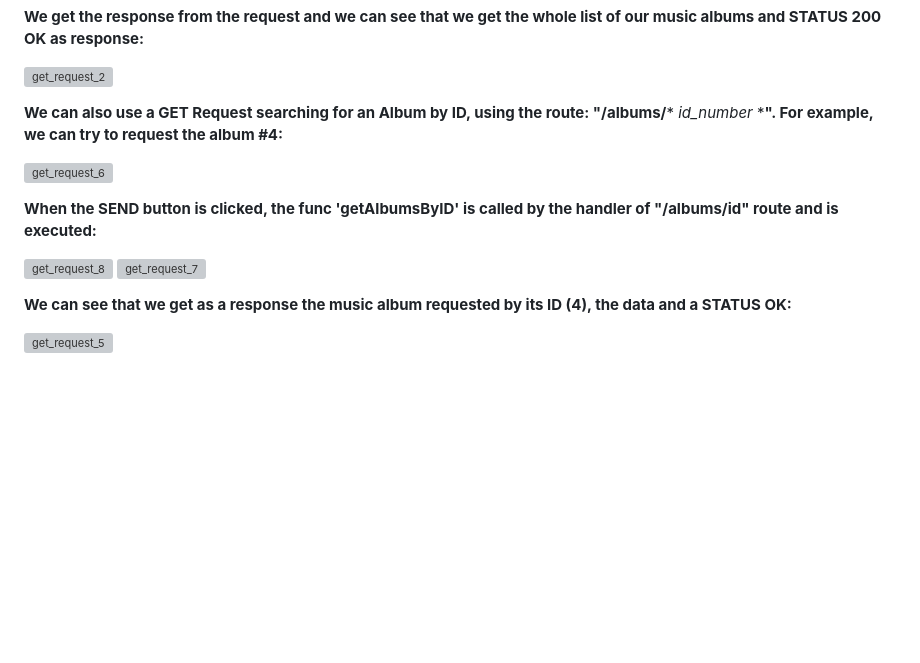
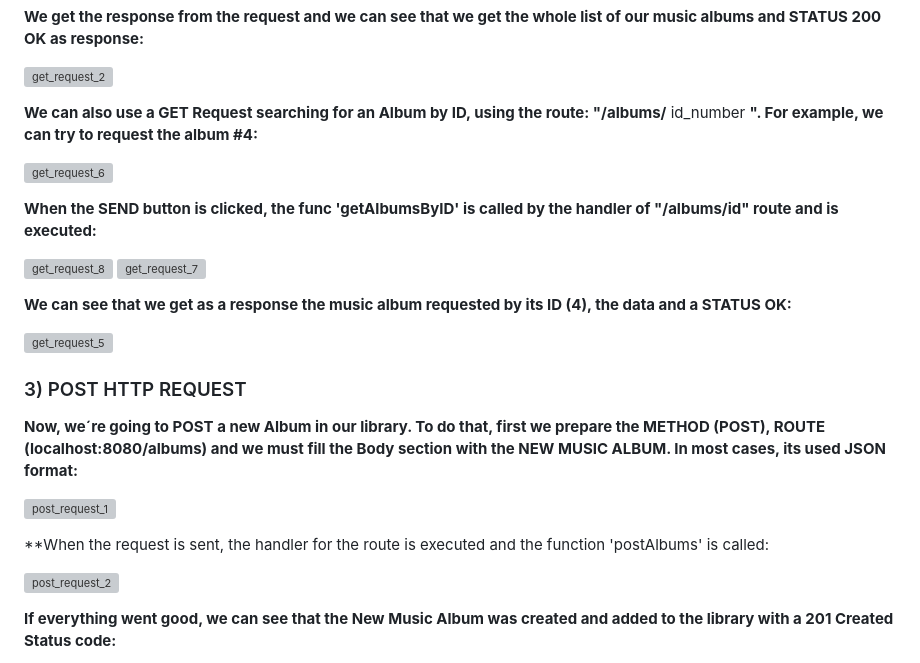
Before and after one commit to zetacoder/Music_Library_API_REST_GIN, a Markdown page: README.md, the part around the change printed below. Drawn GitHub-style; blank space fills up the shorter version; grey boxes are pictures that could not be loaded.

```diff
--- a/README.md
+++ b/README.md
@@ -46,7 +46,7 @@ GET method used as default:**
 
 ![get_request_2](https://user-images.githubusercontent.com/71451124/211168212-3d3c6fe6-0975-42a3-b5d8-b6eb7cb6baa0.png)
 
-**We can also use a GET Request searching for an Album by ID, using the route: "/albums/*** *id_number* ***".
+**We can also use a GET Request searching for an Album by ID, using the route: "/albums/** id_number **".
 For example, we can try to request the album #4:**
 
 ![get_request_6](https://user-images.githubusercontent.com/71451124/211176192-52b05cf5-4b6c-4478-8628-98127daa941e.png)
@@ -59,3 +59,17 @@ For example, we can try to request the album #4:**
 **We can see that we get as a response the music album requested by its ID (4), the data and a STATUS OK:**
 
 ![get_request_5](https://user-images.githubusercontent.com/71451124/211175661-15a95d43-6b34-44ca-8316-5917bdfec1e3.png)
+
+### 3) POST HTTP REQUEST
+**Now, we´re going to POST a new Album in our library.
+To do that, first we prepare the METHOD (POST), ROUTE (localhost:8080/albums) and we must fill the Body section with the NEW MUSIC ALBUM.
+In most cases, its used JSON format:**
+
+![post_request_1](https://user-images.githubusercontent.com/71451124/211179078-f660cf20-435b-4337-94e6-49aeeedb6afc.png)
+
+**When the request is sent, the handler for the route is executed and the function 'postAlbums' is called:
+
+![post_request_2](https://user-images.githubusercontent.com/71451124/211179182-036d9893-01fa-431e-9e43-100d95f5c57f.png)
+
+**If everything went good, we can see that the New Music Album was created and added to the library with a 201 Created Status code:**
+
```
Also changed, not shown: other parts of README.md (+1 -0 lines).
